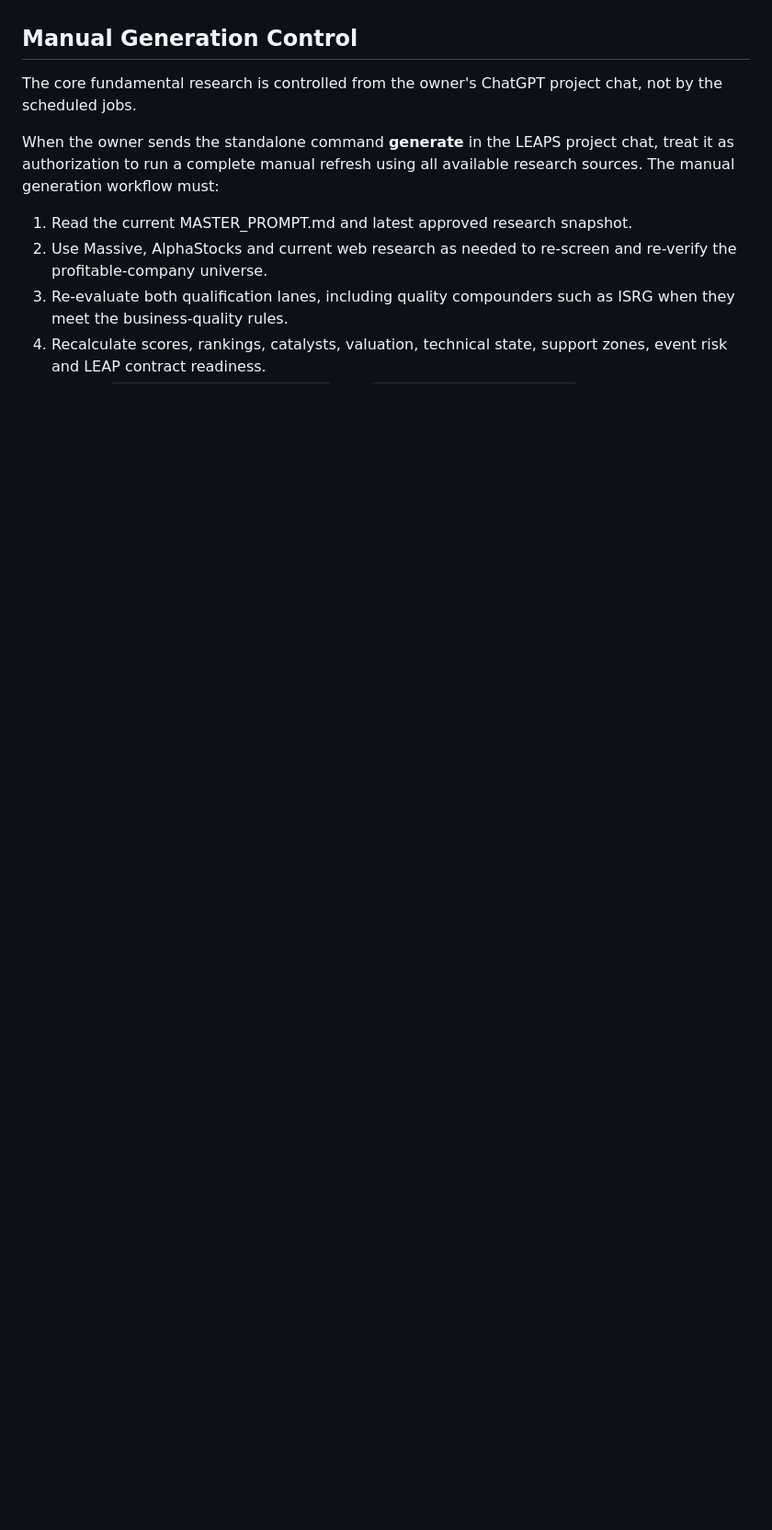
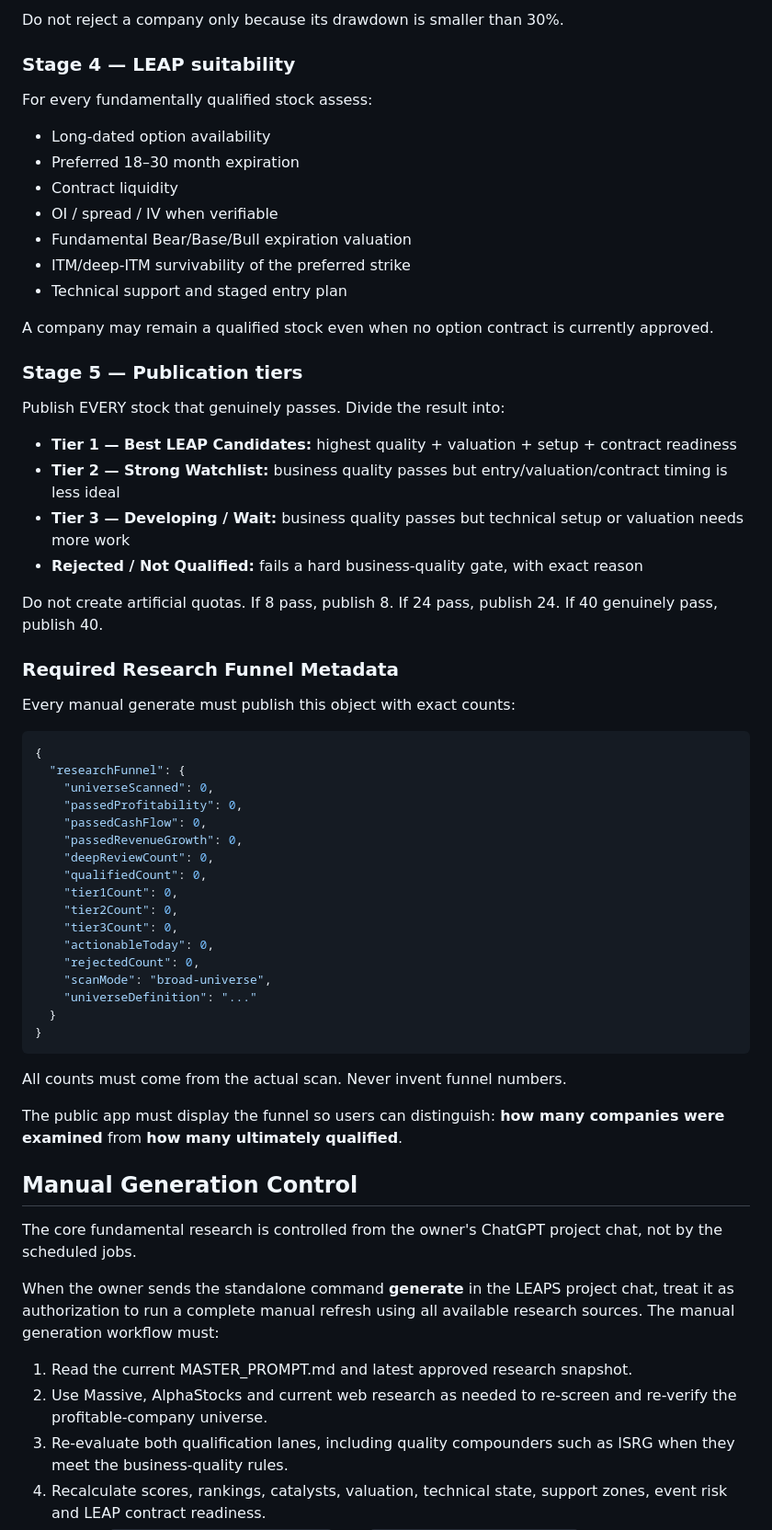
Before and after one commit to load66/trading, a Markdown page: leap-scanner/MASTER_PROMPT.md, the part around one of its changes. Shown at 92% size. GitHub-like rendering; blank space fills up the shorter version.

Commit message:
Make manual generate scan a broad market funnel

````diff
--- a/leap-scanner/MASTER_PROMPT.md
+++ b/leap-scanner/MASTER_PROMPT.md
@@ -265,3 +329,58 @@ NO A+ LEAP ENTRY TODAY — WAIT.
+Do not reject a company only because its drawdown is smaller than 30%.
+
+### Stage 4 — LEAP suitability
+
+For every fundamentally qualified stock assess:
+- Long-dated option availability
+- Preferred 18–30 month expiration
+- Contract liquidity
+- OI / spread / IV when verifiable
+- Fundamental Bear/Base/Bull expiration valuation
+- ITM/deep-ITM survivability of the preferred strike
+- Technical support and staged entry plan
+
+A company may remain a qualified stock even when no option contract is currently approved.
+
+### Stage 5 — Publication tiers
+
+Publish EVERY stock that genuinely passes. Divide the result into:
+
+- **Tier 1 — Best LEAP Candidates:** highest quality + valuation + setup + contract readiness
+- **Tier 2 — Strong Watchlist:** business quality passes but entry/valuation/contract timing is less ideal
+- **Tier 3 — Developing / Wait:** business quality passes but technical setup or valuation needs more work
+- **Rejected / Not Qualified:** fails a hard business-quality gate, with exact reason
+
+Do not create artificial quotas. If 8 pass, publish 8. If 24 pass, publish 24. If 40 genuinely pass, publish 40.
+
+### Required Research Funnel Metadata
+
+Every manual generate must publish this object with exact counts:
+
+```json
+{
+  "researchFunnel": {
+    "universeScanned": 0,
+    "passedProfitability": 0,
+    "passedCashFlow": 0,
+    "passedRevenueGrowth": 0,
+    "deepReviewCount": 0,
+    "qualifiedCount": 0,
+    "tier1Count": 0,
+    "tier2Count": 0,
+    "tier3Count": 0,
+    "actionableToday": 0,
+    "rejectedCount": 0,
+    "scanMode": "broad-universe",
+    "universeDefinition": "..."
+  }
+}
+```
+
+All counts must come from the actual scan. Never invent funnel numbers.
+
+The public app must display the funnel so users can distinguish:
+**how many companies were examined** from **how many ultimately qualified**.
+
 ## Manual Generation Control
 
 The core fundamental research is controlled from the owner's ChatGPT project chat, not by the scheduled jobs.
````
Also changed, not shown: other parts of leap-scanner/MASTER_PROMPT.md (+64 -0 lines).
